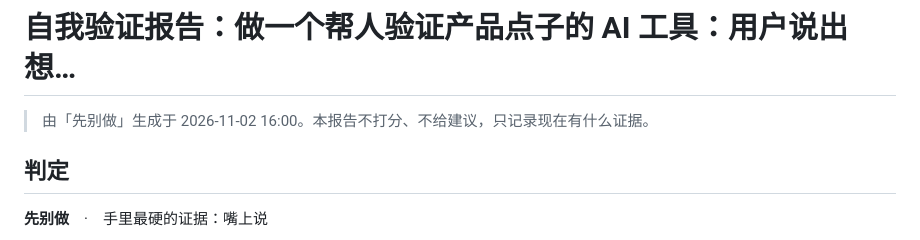
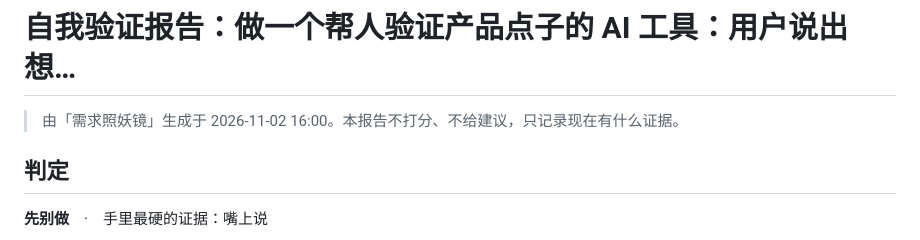
Before and after one commit to Kkk6t/demand-mirror, a Markdown page: examples/dogfood-report.md, the part around the change. Drawn GitHub-style.

```diff
--- a/examples/dogfood-report.md
+++ b/examples/dogfood-report.md
@@ -1,6 +1,6 @@
 # 自我验证报告：做一个帮人验证产品点子的 AI 工具：用户说出想…
 
-> 由「先别做」生成于 2026-11-02 16:00。本报告不打分、不给建议，只记录现在有什么证据。
+> 由「需求照妖镜」生成于 2026-11-02 16:00。本报告不打分、不给建议，只记录现在有什么证据。
 
 ## 判定
 
```
Also changed, not shown: README.md (+12 -12 lines), docs/screenshots/01-overview.png, docs/screenshots/06-share.png, 11 other files.
